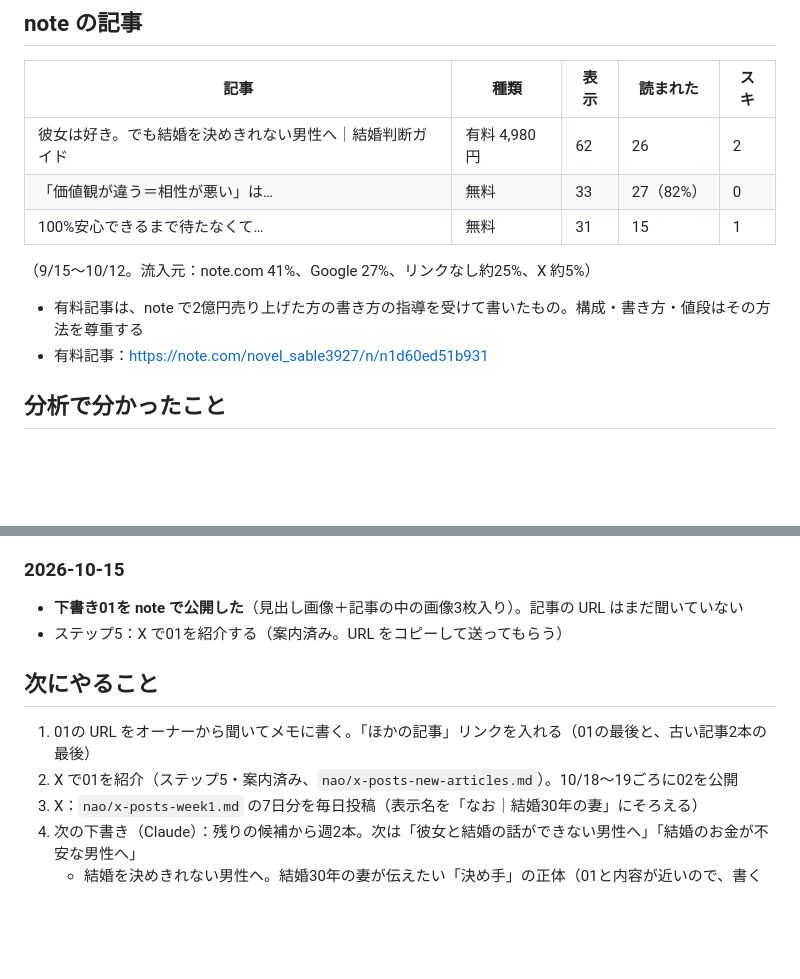
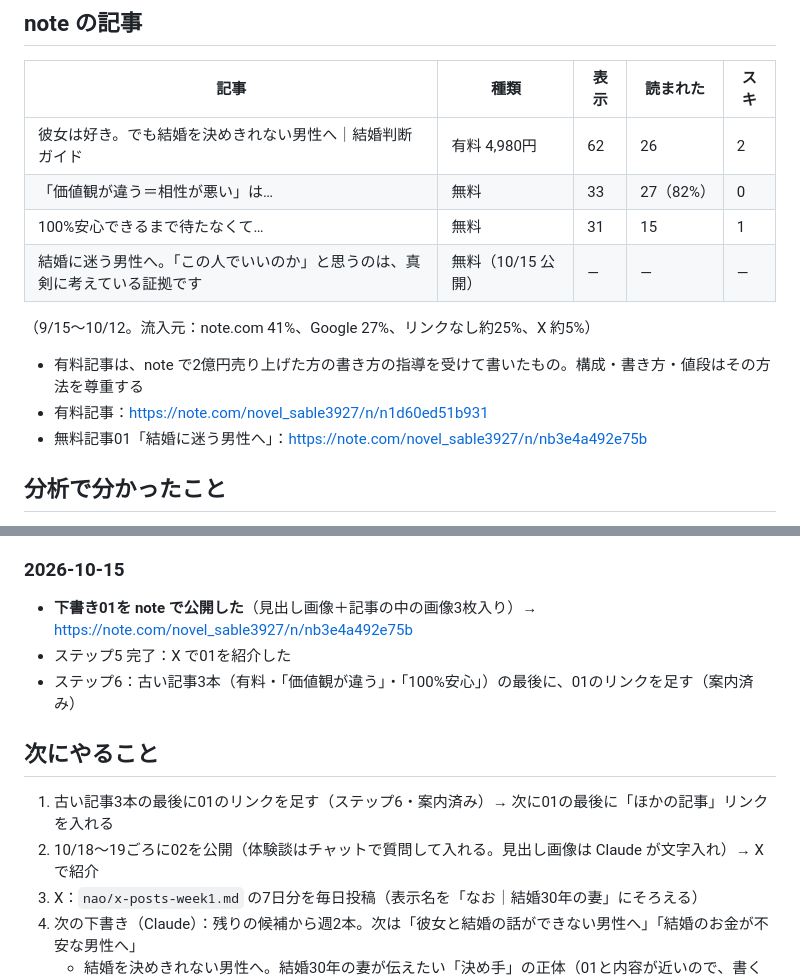
Before and after one commit to chi330-lab/love-animal-shindan, a Markdown page: brands/nao.md, 2 parts joined by grey strips. GitHub-like rendering; blank space fills up the shorter version.

Commit message:
Nao memo: record draft 01 URL, X intro done
Co-Authored-By: Claude Opus 5.5 <noreply@anthropic.com>
Claude-Session: https://claude.ai/code/session_01AESfzsEKybeqr6zTkGH6bc

```diff
--- a/brands/nao.md
+++ b/brands/nao.md
@@ -12,10 +12,12 @@
 | 彼女は好き。でも結婚を決めきれない男性へ｜結婚判断ガイド | 有料 4,980円 | 62 | 26 | 2 |
 | 「価値観が違う＝相性が悪い」は… | 無料 | 33 | 27（82%） | 0 |
 | 100%安心できるまで待たなくて… | 無料 | 31 | 15 | 1 |
+| 結婚に迷う男性へ。「この人でいいのか」と思うのは、真剣に考えている証拠です | 無料（10/15 公開） | — | — | — |
 （9/15〜10/12。流入元：note.com 41%、Google 27%、リンクなし約25%、X 約5%）
 
 - 有料記事は、note で2億円売り上げた方の書き方の指導を受けて書いたもの。構成・書き方・値段はその方法を尊重する
 - 有料記事：https://note.com/novel_sable3927/n/n1d60ed51b931
+- 無料記事01「結婚に迷う男性へ」：https://note.com/novel_sable3927/n/nb3e4a492e75b
 
 ## 分析で分かったこと
 - タイトルの力は強い（「価値観が違う」は表示の82%が読んだ）。問題は表示される回数が少ないこと
@@ -54,12 +56,13 @@
   - **見出し画像のルール：サムネイルの代わりになるので、タイトルの文字を入れる。AI で作る絵は文字なし・左側を空けておき、文字はあとから Claude が入れる**
 
 ### 2026-10-15
-- **下書き01を note で公開した**（見出し画像＋記事の中の画像3枚入り）。記事の URL はまだ聞いていない
-- ステップ5：X で01を紹介する（案内済み。URL をコピーして送ってもらう）
+- **下書き01を note で公開した**（見出し画像＋記事の中の画像3枚入り）→ https://note.com/novel_sable3927/n/nb3e4a492e75b
+- ステップ5 完了：X で01を紹介した
+- ステップ6：古い記事3本（有料・「価値観が違う」・「100%安心」）の最後に、01のリンクを足す（案内済み）
 
 ## 次にやること
-1. 01の URL をオーナーから聞いてメモに書く。「ほかの記事」リンクを入れる（01の最後と、古い記事2本の最後）
-2. X で01を紹介（ステップ5・案内済み、`nao/x-posts-new-articles.md`）。10/18〜19ごろに02を公開
+1. 古い記事3本の最後に01のリンクを足す（ステップ6・案内済み）→ 次に01の最後に「ほかの記事」リンクを入れる
+2. 10/18〜19ごろに02を公開（体験談はチャットで質問して入れる。見出し画像は Claude が文字入れ）→ X で紹介
 3. X：`nao/x-posts-week1.md` の7日分を毎日投稿（表示名を「なお｜結婚30年の妻」にそろえる）
 4. 次の下書き（Claude）：残りの候補から週2本。次は「彼女と結婚の話ができない男性へ」「結婚のお金が不安な男性へ」
    - 結婚を決めきれない男性へ。結婚30年の妻が伝えたい「決め手」の正体（01と内容が近いので、書くなら違う切り口で）
```
